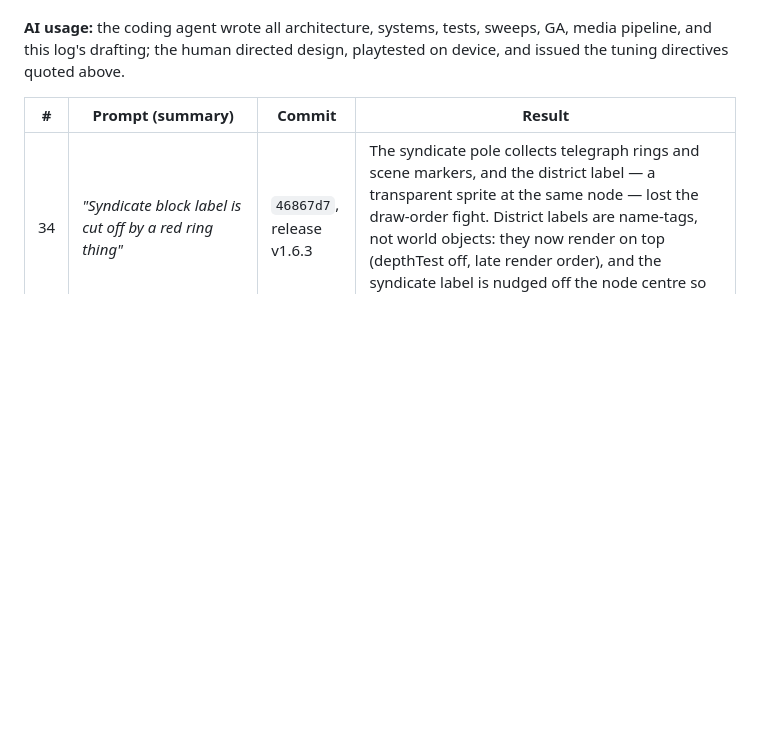
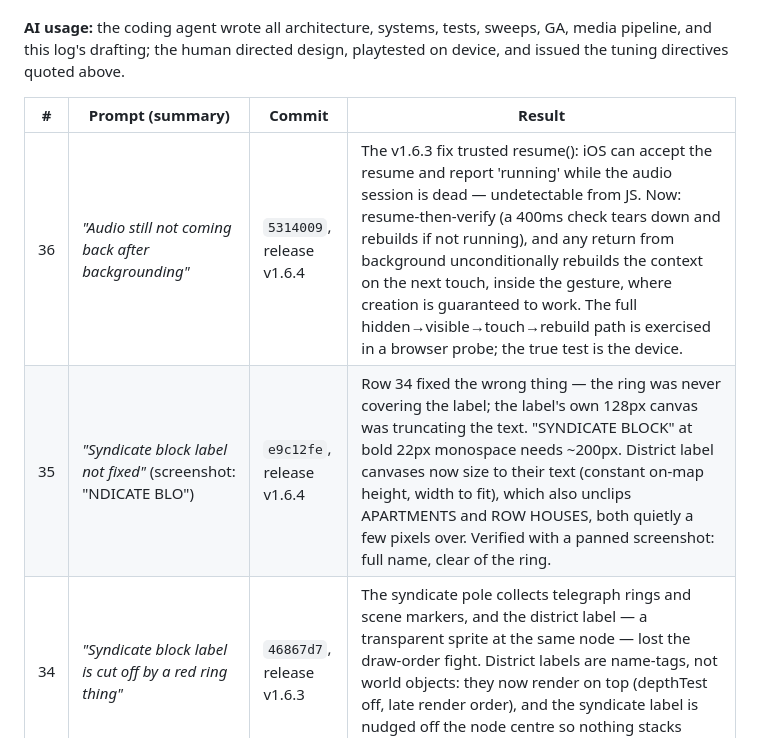
Before and after one commit to JamesDavid/Blindspot, a Markdown page: buildlog.md, the part around the change. Rendered like a GitHub page; blank space fills up the shorter version.

Commit message:
docs: build log rows 35-36 (the truncated label, the dead audio session)

```diff
--- a/buildlog.md
+++ b/buildlog.md
@@ -56,6 +56,8 @@ A running record kept during the build. Prompt-built with an AI coding agent
 
 | # | Prompt (summary) | Commit | Result |
 |---|---|---|---|
+| 36 | *"Audio still not coming back after backgrounding"* | `5314009`, release v1.6.4 | The v1.6.3 fix trusted resume(): iOS can accept the resume and report 'running' while the audio session is dead — undetectable from JS. Now: resume-then-verify (a 400ms check tears down and rebuilds if not running), and any return from background unconditionally rebuilds the context on the next touch, inside the gesture, where creation is guaranteed to work. The full hidden→visible→touch→rebuild path is exercised in a browser probe; the true test is the device. |
+| 35 | *"Syndicate block label not fixed"* (screenshot: "NDICATE BLO") | `e9c12fe`, release v1.6.4 | Row 34 fixed the wrong thing — the ring was never covering the label; the label's own 128px canvas was truncating the text. "SYNDICATE BLOCK" at bold 22px monospace needs ~200px. District label canvases now size to their text (constant on-map height, width to fit), which also unclips APARTMENTS and ROW HOUSES, both quietly a few pixels over. Verified with a panned screenshot: full name, clear of the ring. |
 | 34 | *"Syndicate block label is cut off by a red ring thing"* | `46867d7`, release v1.6.3 | The syndicate pole collects telegraph rings and scene markers, and the district label — a transparent sprite at the same node — lost the draw-order fight. District labels are name-tags, not world objects: they now render on top (depthTest off, late render order), and the syndicate label is nudged off the node centre so nothing stacks under it. |
 | 33 | *"Backgrounding a tab on mobile and then bringing it back looses audio with no recovery of audio"* | `bed95c1`, release v1.6.3 | Mobile browsers suspend WebAudio on background, and iOS can park the context 'interrupted' with no self-recovery. Returning to the tab now retries a resume (visibilitychange / pageshow / focus), and the first touch after returning always revives it — a user gesture can resume contexts a visibility event cannot. |
 | 32 | *"Have the ghost camera show correct new limited street illumination and not the old more Expansive street illumination before it's placed"* | `a97c223`, release v1.6.3 | The placement ghost previewed the pre-literal geometry — full-length tint on cross-streets the camera only sees at the junction. It now uses the same stub geometry as the placed overlay, so the ghost never promises more street than the camera will watch. Verified with a placement screenshot. |
```
